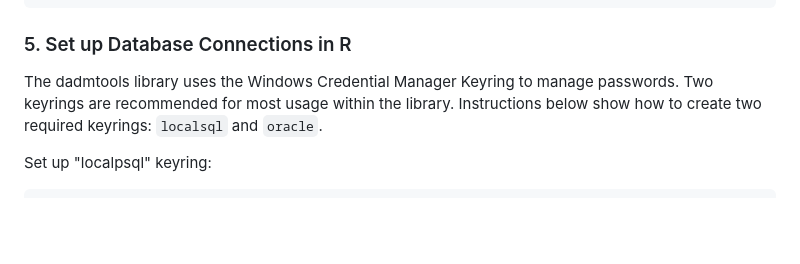
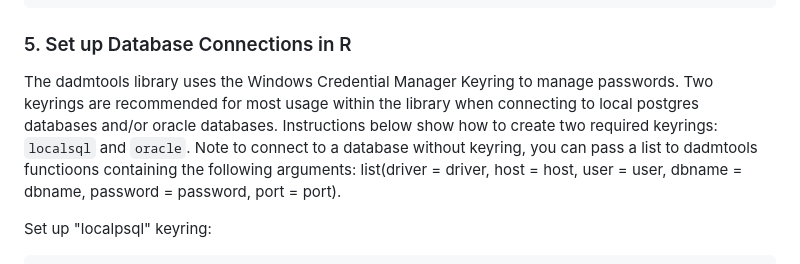
Before and after one commit to bcgov/FAIB_DADMTOOLS, a Markdown page: README.md, the part around the change. GitHub-like rendering; blank space fills up the shorter version.

````diff
--- a/README.md
+++ b/README.md
@@ -67,7 +67,8 @@ CREATE EXTENSION oracle_fdw;
 
 
 ### 5. Set up Database Connections in R
-The dadmtools library uses the Windows Credential Manager Keyring to manage passwords. Two keyrings are recommended for most usage within the library. Instructions below show how to create two required keyrings: `localsql` and `oracle`.
+The dadmtools library uses the Windows Credential Manager Keyring to manage passwords. Two keyrings are recommended for most usage within the library when connecting to local postgres databases and/or oracle databases. Instructions below show how to create two required keyrings: `localsql` and `oracle`.  Note to connect to a database without keyring, you can pass a list to dadmtools functioons containing the following arguments: list(driver = driver, host = host, user = user, dbname = dbname, password = password, port = port).
+
 
 Set up "localpsql" keyring:
 ```
````
